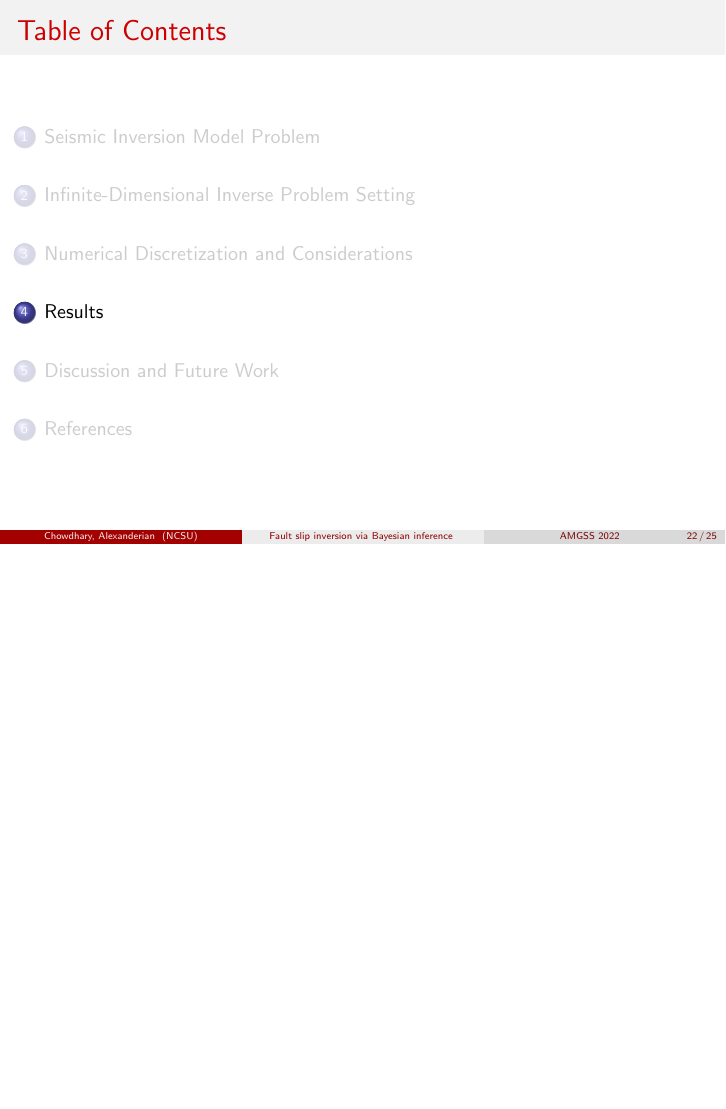
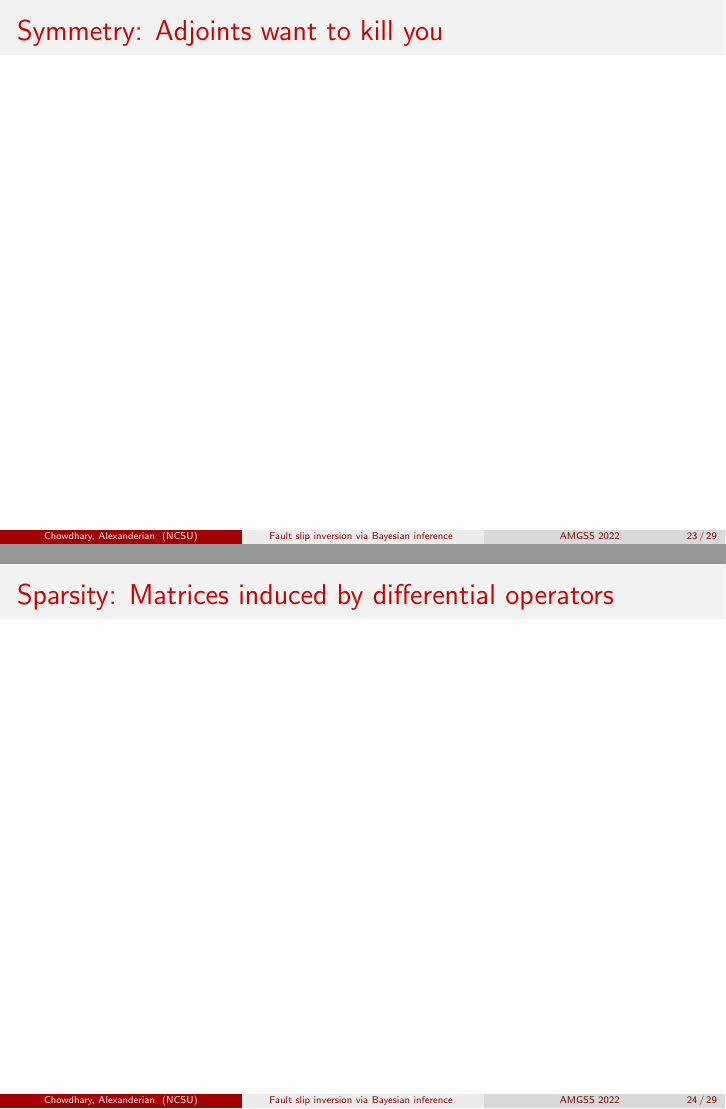
Before and after one commit to abhijit-c/amgss-talk-sep2022, LaTeX slides (tex-src/main.tex): page 32 of 35 before the commit and pages 33 and 34 of 39 after it, the two joined at a grey line, the shorter picture padded with empty space. Compiled offline with pdfLaTeX.

Commit message:
I'm tired. Let's go home.

```diff
--- a/tex-src/main.tex
+++ b/tex-src/main.tex
@@ -518 +518,2 @@
   \end{itemize}
+\end{frame}
@@ -519,3 +525,13 @@
+\begin{frame}
+  \frametitle{Symmetry: Adjoints want to kill you}
+\end{frame}
+
+\begin{frame}
+  \frametitle{Sparsity: Matrices induced by differential operators}
+\end{frame}
+
+\begin{frame}
+  \frametitle{Sparsity: Observations}
 \end{frame}
 
 %%%%%%%%%%%%%%%%%%%%%%%%%%%%%%%%%%%%%%%%%%%%%%%%%%%%%%%%%%%%%%%%%%%%%%%%%%%%%%%
```
Also changed, not shown: tex-src/slides-amgss-april2022.pdf, tex-src/main.tex (7 more changed lines).
